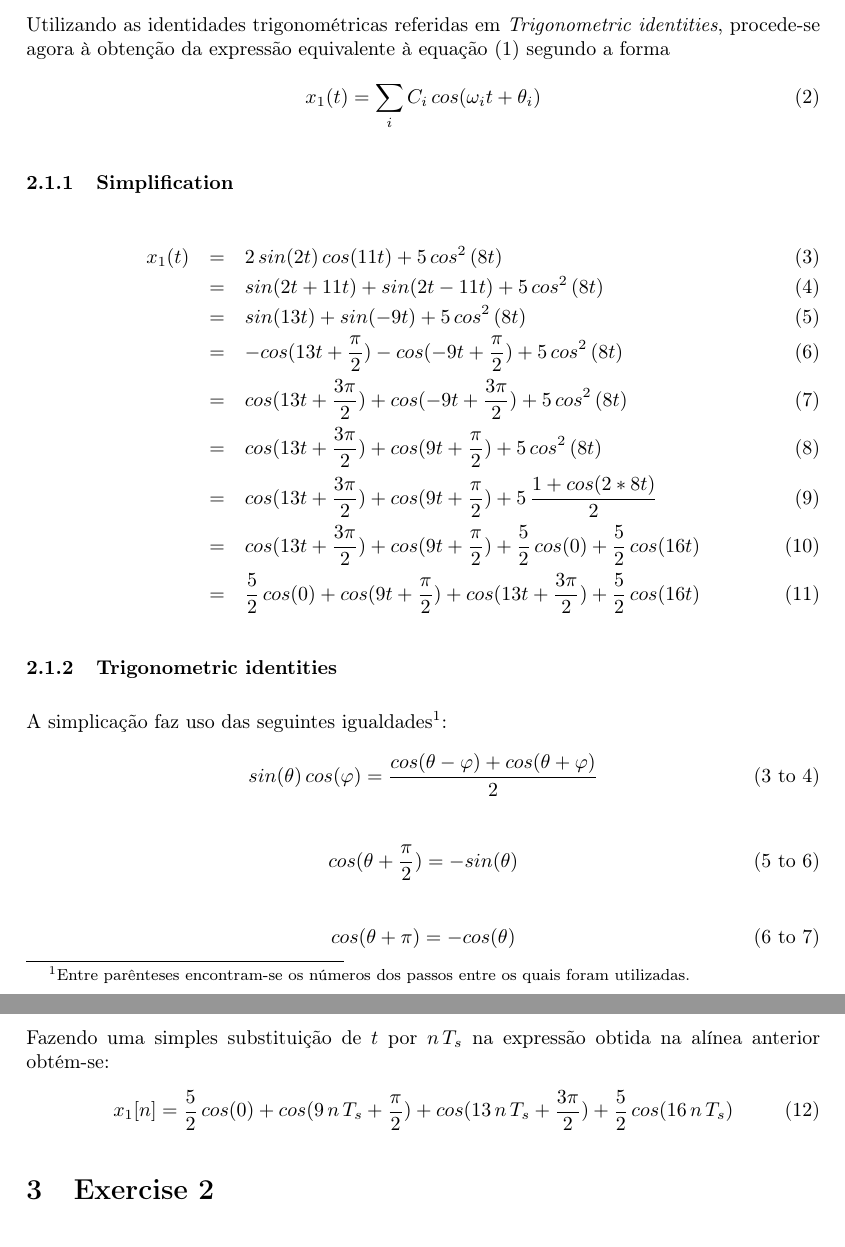
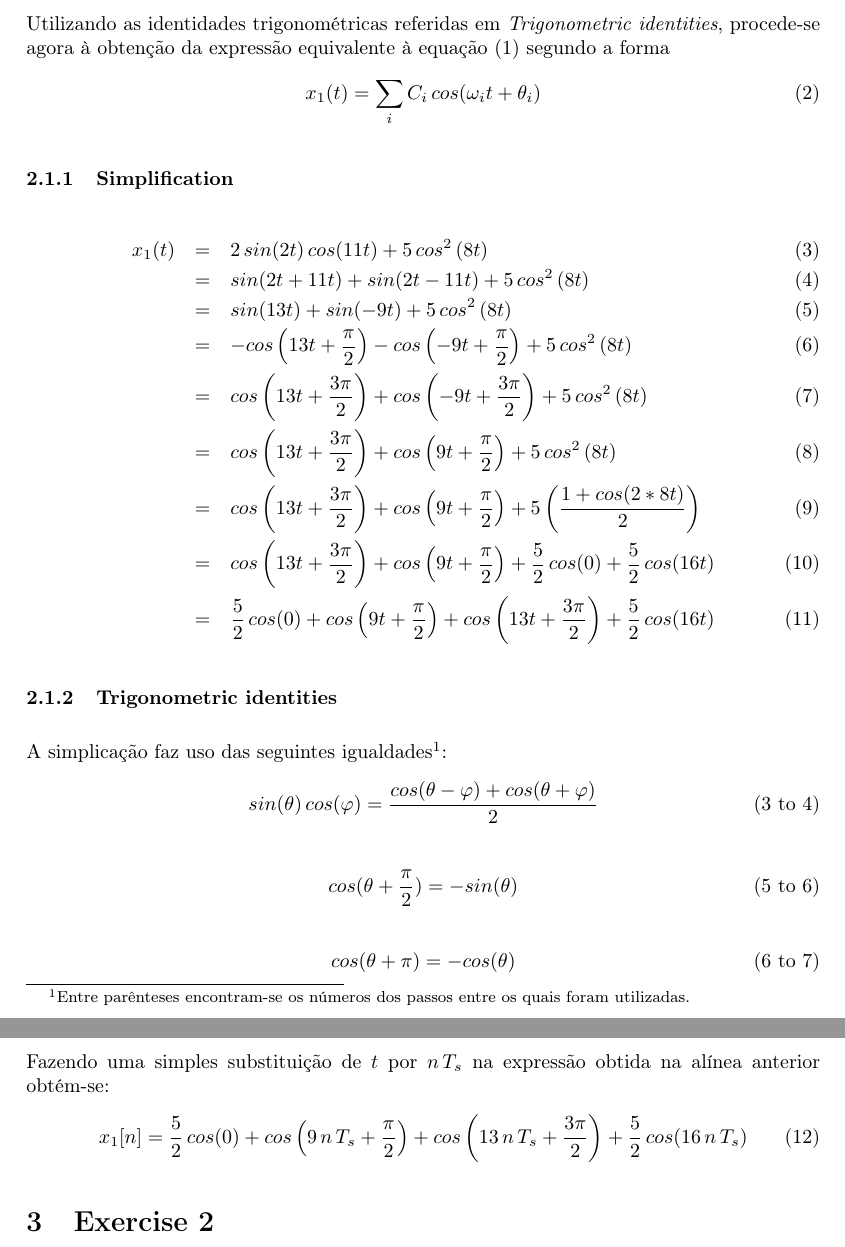
Before and after one commit to jlbribeiro/dei-dat, a LaTeX document (report/report.tex): two parts of pages 4 and 5 of 6, joined at a grey line, cut so that both start at the same text. Compiled offline with pdfLaTeX.

Commit message:
report reformatting (parenthesis size)

```diff
--- a/report/report.tex
+++ b/report/report.tex
@@ -69,12 +69,12 @@ x_{1}(t) = \sum_{i} C_{i} \, cos(\omega_{i} t + \theta_{i})
 x_{1}(t) & = & 2 \, sin(2 t) \, cos(11 t) + 5 \, cos^2 \, (8t) \\
 	 & = & sin(2 t + 11 t) + sin(2 t - 11 t) + 5 \, cos^2 \, (8t) \\
 	 & = & sin(13 t) + sin(- 9 t) + 5 \, cos^2 \, (8t) \\
-	 & = & - cos(13 t + \frac{\pi}{2}) - cos(- 9 t + \frac{\pi}{2}) + 5 \, cos^2 \, (8t) \\
-	 & = & cos(13 t + \frac{3 \pi}{2}) + cos(- 9 t + \frac{3 \pi}{2}) + 5 \, cos^2 \, (8t) \\
-	 & = & cos(13 t + \frac{3 \pi}{2}) + cos(9 t + \frac{\pi}{2}) + 5 \, cos^2 \, (8t) \\
-	 & = & cos(13 t + \frac{3 \pi}{2}) + cos(9 t + \frac{\pi}{2}) + 5 \, \frac{1 + cos(2 * 8 t)}{2} \\
-	 & = & cos(13 t + \frac{3 \pi}{2}) + cos(9 t + \frac{\pi}{2}) + \frac{5}{2} \, cos(0) + \frac{5}{2} \, cos(16 t) \\
-	 & = & \frac{5}{2} \, cos(0) + cos(9 t + \frac{\pi}{2}) + cos(13 t + \frac{3 \pi}{2}) + \frac{5}{2} \, cos(16 t)
+	 & = & - cos\left(13 t + \frac{\pi}{2}\right) - cos\left(- 9 t + \frac{\pi}{2}\right) + 5 \, cos^2 \, (8t) \\
+	 & = & cos\left(13 t + \frac{3 \pi}{2}\right) + cos\left(- 9 t + \frac{3 \pi}{2}\right) + 5 \, cos^2 \, (8t) \\
+	 & = & cos\left(13 t + \frac{3 \pi}{2}\right) + cos\left(9 t + \frac{\pi}{2}\right) + 5 \, cos^2 \, (8t) \\
+	 & = & cos\left(13 t + \frac{3 \pi}{2}\right) + cos\left(9 t + \frac{\pi}{2}\right) + 5 \left(\frac{1 + cos(2 * 8 t)}{2}\right) \\
+	 & = & cos\left(13 t + \frac{3 \pi}{2}\right) + cos\left(9 t + \frac{\pi}{2}\right) + \frac{5}{2} \, cos(0) + \frac{5}{2} \, cos(16 t) \\
+	 & = & \frac{5}{2} \, cos(0) + cos\left(9 t + \frac{\pi}{2}\right) + cos\left(13 t + \frac{3 \pi}{2}\right) + \frac{5}{2} \, cos(16 t)
 \end{eqnarray}
 
 \subsubsection{Trigonometric identities}
@@ -109,7 +109,7 @@ cos^2(\theta) = \frac{1 + cos(2 \theta)}{2}
 \subsection{Exercise 1.2}
 Fazendo uma simples substituição de $t$ por $n \, T_{s}$ na expressão obtida na alínea anterior obtém-se:
 \begin{equation}
-	x_{1}[n] = \frac{5}{2} \, cos(0) + cos(9 \, n \, T_{s} + \frac{\pi}{2}) + cos(13 \, n \, T_{s} + \frac{3 \pi}{2}) + \frac{5}{2} \, cos(16 \, n \, T_{s})
+	x_{1}[n] = \frac{5}{2} \, cos(0) + cos\left(9 \, n \, T_{s} + \frac{\pi}{2}\right) + cos\left(13 \, n \, T_{s} + \frac{3 \pi}{2}\right) + \frac{5}{2} \, cos(16 \, n \, T_{s})
 \end{equation}
 
 % TODO
```
